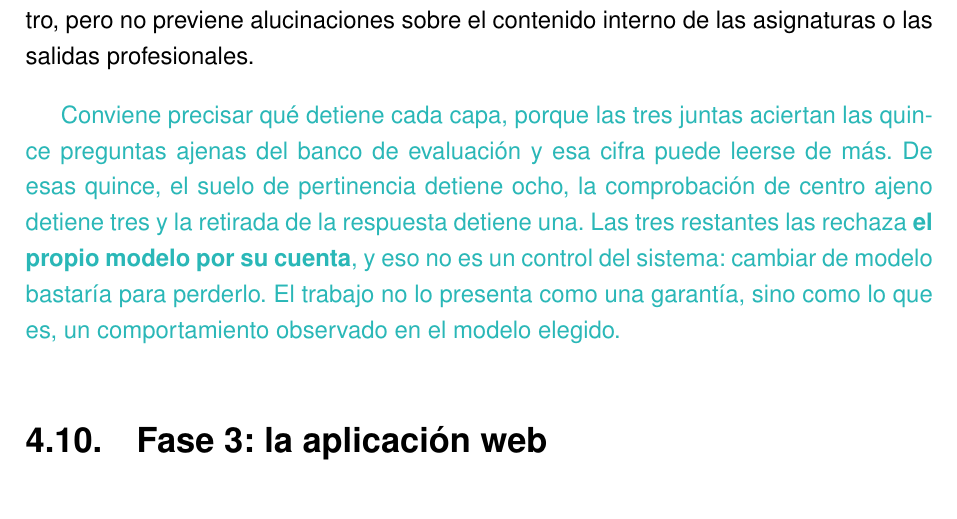
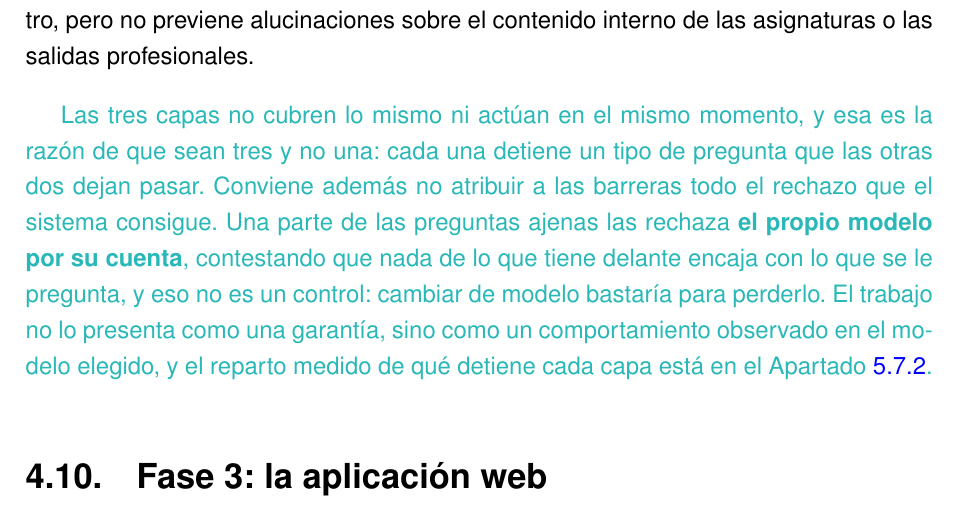
Before and after one commit to samubp10/tfg-recomendador-uja, a LaTeX document (memoria/main.tex, which reads memoria/capitulos/MaterialMetodos.tex): part of page 108 of 163, cut so that both start at the same text. Compiled offline with pdfLaTeX.

Commit message:
docs(IT-52): el reparto del rechazo se cuenta una vez, en el capitulo 5
El apartado repetia las cifras de que capa detiene cada pregunta ajena, que ya
estan en la evaluacion del sistema completo: el lector las leia dos veces y las
dos podian desincronizarse al tocar una. Aqui se queda el argumento de diseno
---por que son tres capas y por que lo que hace el modelo solo no es un control---
y las cifras se citan por referencia.

```diff
--- a/memoria/capitulos/MaterialMetodos.tex
+++ b/memoria/capitulos/MaterialMetodos.tex
@@ -1163,14 +1163,16 @@ Por ello, la \sout{segunda}\textcolor{borrador2}{tercera} capa opera después de
 
 Cuando esta validación detecta una titulación inexistente, se descarta la respuesta en su totalidad en lugar de suprimir únicamente el nombre erróneo. Conviene señalar que este mecanismo cubre de forma exhaustiva las doce titulaciones oficiales del centro, pero no previene alucinaciones sobre el contenido interno de las asignaturas o las salidas profesionales.
 
-\textcolor{borrador2}{Conviene precisar qué detiene cada capa, porque las tres
-  juntas aciertan las quince preguntas ajenas del banco de evaluación y esa
-  cifra puede leerse de más. De esas quince, el suelo de pertinencia detiene
-  ocho, la comprobación de centro ajeno detiene tres y la retirada de la
-  respuesta detiene una. Las tres restantes las rechaza \textbf{el propio
-    modelo por su cuenta}, y eso no es un control del sistema: cambiar de
-  modelo bastaría para perderlo. El trabajo no lo presenta como una garantía,
-  sino como lo que es, un comportamiento observado en el modelo elegido.}
+\textcolor{borrador2}{Las tres capas no cubren lo mismo ni actúan en el mismo
+  momento, y esa es la razón de que sean tres y no una: cada una detiene un tipo
+  de pregunta que las otras dos dejan pasar. Conviene además no atribuir a las
+  barreras todo el rechazo que el sistema consigue. Una parte de las preguntas
+  ajenas las rechaza \textbf{el propio modelo por su cuenta}, contestando que
+  nada de lo que tiene delante encaja con lo que se le pregunta, y eso no es un
+  control: cambiar de modelo bastaría para perderlo. El trabajo no lo presenta
+  como una garantía, sino como un comportamiento observado en el modelo elegido,
+  y el reparto medido de qué detiene cada capa está en el
+  Apartado~\ref{secc:resultados_rag_sistema}.}
 
 
 
```
